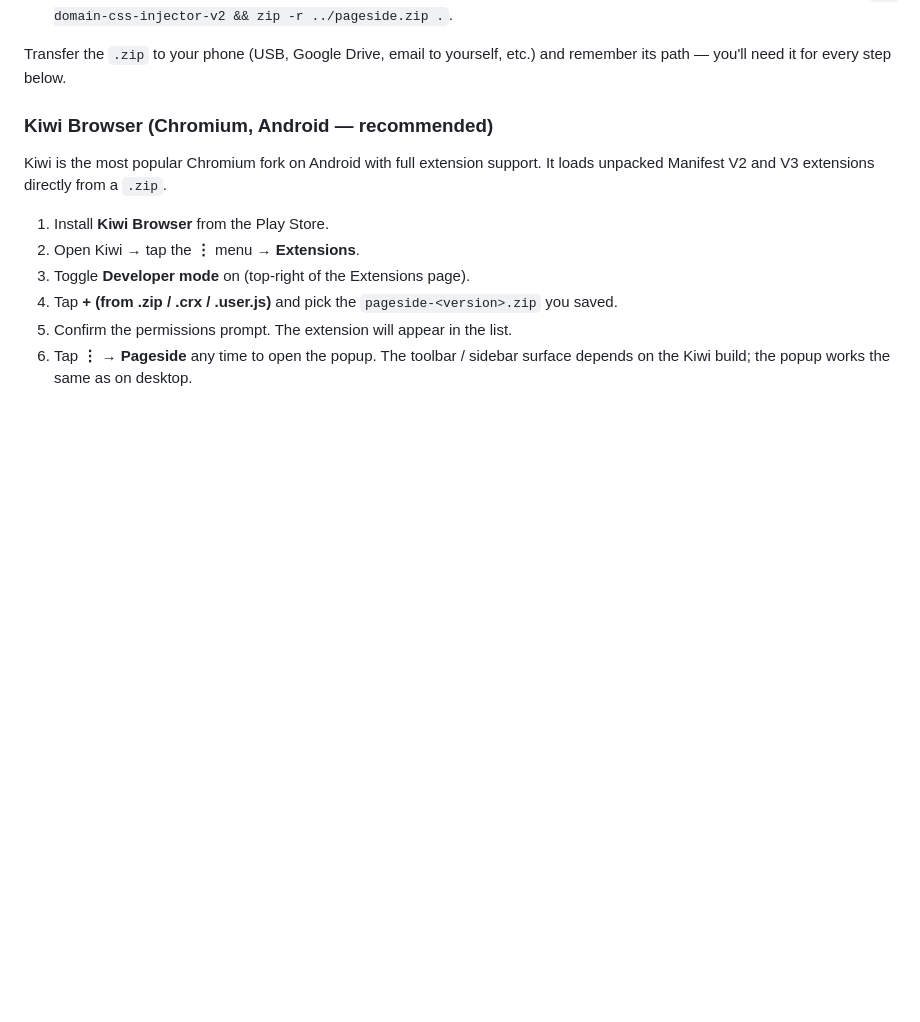
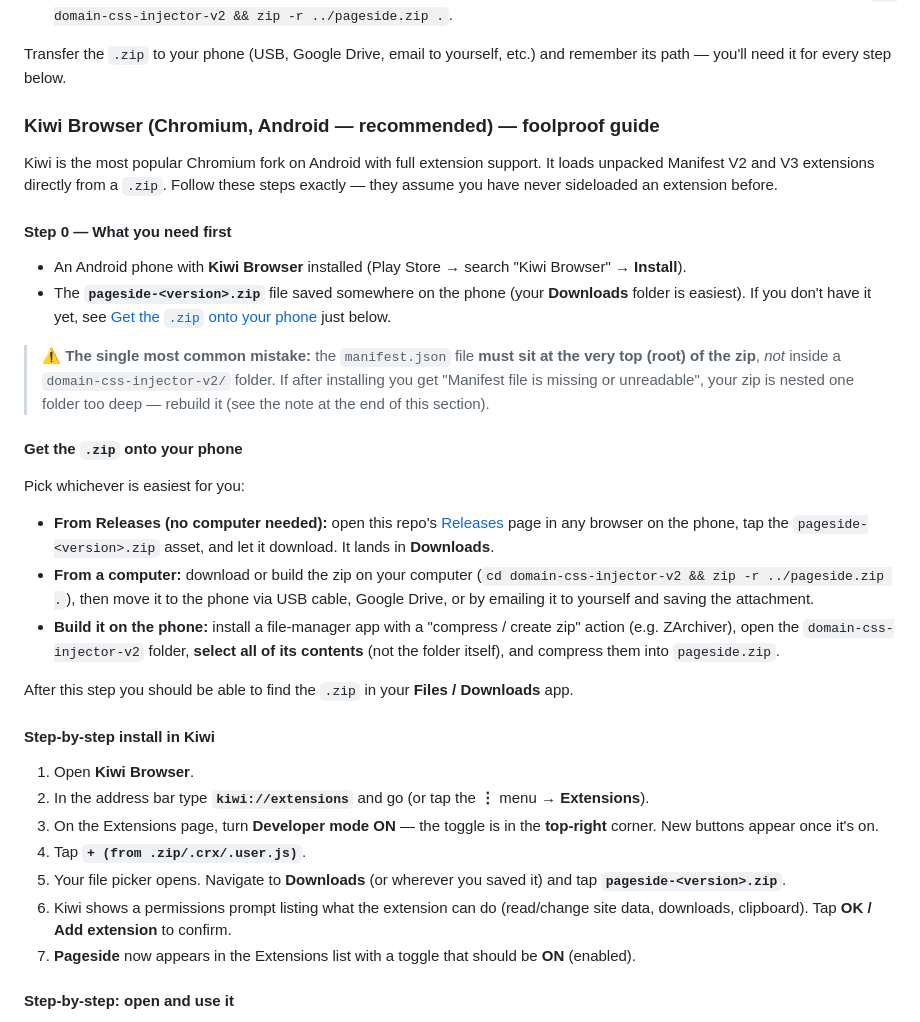
Before and after one commit to Ranzlappen/web_extension, a Markdown page: README.md, the part around one of its changes. Drawn GitHub-style; blank space fills up the shorter version.

Commit message:
docs: add foolproof Kiwi browser install guide to README
Expand the Kiwi section into a self-contained, beginner-proof walkthrough:
a prerequisites checklist, three ways to get the .zip onto the phone, the
exact kiwi://extensions taps, how to open and smoke-test the popup, and a
troubleshooting table. Calls out the #1 pitfall up front — manifest.json
must sit at the zip root, not inside a sub-folder.

Co-Authored-By: Claude Opus 4.8 <noreply@anthropic.com>
Claude-Session: https://claude.ai/code/session_01X7epPYHDMPVhn6hNpm3c8r

```diff
--- a/README.md
+++ b/README.md
@@ -64,13 +64,36 @@ Phone browsers install from a single archive, not a folder. Either:
 
 Transfer the `.zip` to your phone (USB, Google Drive, email to yourself, etc.) and remember its path — you'll need it for every step below.
 
-### Kiwi Browser (Chromium, Android — recommended)
+### Kiwi Browser (Chromium, Android — recommended) — foolproof guide
 
-Kiwi is the most popular Chromium fork on Android with full extension support. It loads unpacked Manifest V2 and V3 extensions directly from a `.zip`.
+Kiwi is the most popular Chromium fork on Android with full extension support. It loads unpacked Manifest V2 and V3 extensions directly from a `.zip`. Follow these steps exactly — they assume you have never sideloaded an extension before.
 
-1. Install **Kiwi Browser** from the Play Store.
-2. Open Kiwi → tap the **⋮** menu → **Extensions**.
-3. Toggle **Developer mode** on (top-right of the Extensions page).
-4. Tap **+ (from .zip / .crx / .user.js)** and pick the `pageside-<version>.zip` you saved.
-5. Confirm the permissions prompt. The extension will appear in the list.
-6. Tap **⋮** → **Pageside** any time to open the popup. The toolbar / sidebar surface depends on the Kiwi build; the popup works the same as on desktop.
+#### Step 0 — What you need first
+
+* An Android phone with **Kiwi Browser** installed (Play Store → search "Kiwi Browser" → **Install**).
+* The **`pageside-<version>.zip`** file saved somewhere on the phone (your **Downloads** folder is easiest). If you don't have it yet, see [Get the `.zip` onto your phone](#get-the-zip-onto-your-phone) just below.
+
+> ⚠️ **The single most common mistake:** the `manifest.json` file **must sit at the very top (root) of the zip**, *not* inside a `domain-css-injector-v2/` folder. If after installing you get "Manifest file is missing or unreadable", your zip is nested one folder too deep — rebuild it (see the note at the end of this section).
+
+#### Get the `.zip` onto your phone
+
+Pick whichever is easiest for you:
+
+* **From Releases (no computer needed):** open this repo's [Releases](../../releases) page in any browser on the phone, tap the `pageside-<version>.zip` asset, and let it download. It lands in **Downloads**.
+* **From a computer:** download or build the zip on your computer (`cd domain-css-injector-v2 && zip -r ../pageside.zip .`), then move it to the phone via USB cable, Google Drive, or by emailing it to yourself and saving the attachment.
+* **Build it on the phone:** install a file-manager app with a "compress / create zip" action (e.g. ZArchiver), open the `domain-css-injector-v2` folder, **select all of its contents** (not the folder itself), and compress them into `pageside.zip`.
+
+After this step you should be able to find the `.zip` in your **Files / Downloads** app.
+
+#### Step-by-step install in Kiwi
+
+1. Open **Kiwi Browser**.
+2. In the address bar type **`kiwi://extensions`** and go (or tap the **⋮** menu → **Extensions**).
+3. On the Extensions page, turn **Developer mode** **ON** — the toggle is in the **top-right** corner. New buttons appear once it's on.
+4. Tap **`+ (from .zip/.crx/.user.js)`**.
+5. Your file picker opens. Navigate to **Downloads** (or wherever you saved it) and tap **`pageside-<version>.zip`**.
+6. Kiwi shows a permissions prompt listing what the extension can do (read/change site data, downloads, clipboard). Tap **OK / Add extension** to confirm.
+7. **Pageside** now appears in the Extensions list with a toggle that should be **ON** (enabled).
+
+#### Step-by-step: open and use it
+
```
Also changed, not shown: other parts of README.md (+17 -0 lines).
